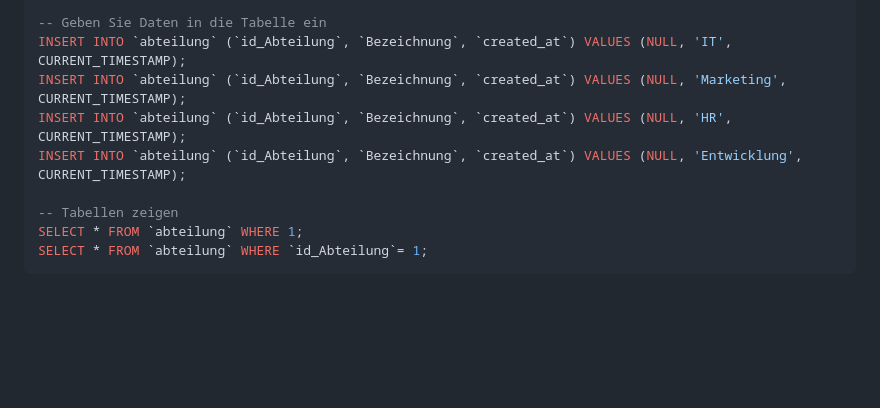
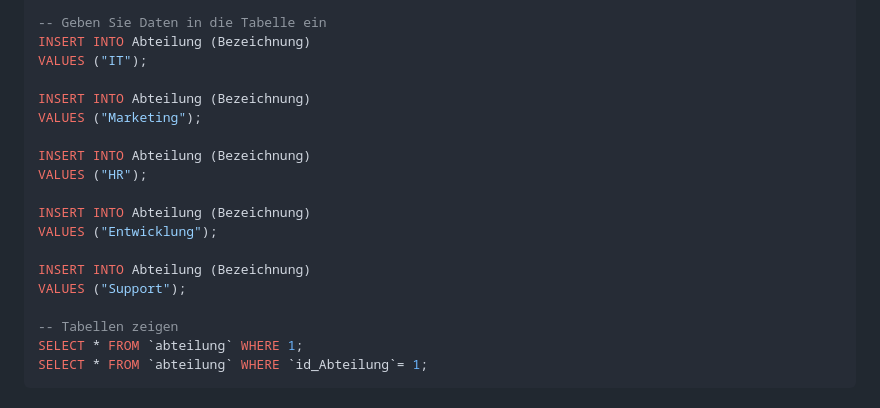
Before and after one commit to dwn10/Python-SQL, a Markdown page: README.md, the part around the change. Drawn GitHub-style; blank space fills up the shorter version.

```diff
--- a/README.md
+++ b/README.md
@@ -99,10 +99,20 @@ ALTER TABLE Freelancerauftrag ADD FOREIGN KEY (id_Freelancer) REFERENCES Freelan
 ALTER TABLE Freelancerauftrag ADD FOREIGN KEY (id_Vorgang) REFERENCES Vorgang(id_Vorgang);
 
 -- Geben Sie Daten in die Tabelle ein
-INSERT INTO `abteilung` (`id_Abteilung`, `Bezeichnung`, `created_at`) VALUES (NULL, 'IT', CURRENT_TIMESTAMP);
-INSERT INTO `abteilung` (`id_Abteilung`, `Bezeichnung`, `created_at`) VALUES (NULL, 'Marketing', CURRENT_TIMESTAMP);
-INSERT INTO `abteilung` (`id_Abteilung`, `Bezeichnung`, `created_at`) VALUES (NULL, 'HR', CURRENT_TIMESTAMP);
-INSERT INTO `abteilung` (`id_Abteilung`, `Bezeichnung`, `created_at`) VALUES (NULL, 'Entwicklung', CURRENT_TIMESTAMP);
+INSERT INTO Abteilung (Bezeichnung)
+VALUES ("IT");
+
+INSERT INTO Abteilung (Bezeichnung)
+VALUES ("Marketing");
+
+INSERT INTO Abteilung (Bezeichnung)
+VALUES ("HR");
+
+INSERT INTO Abteilung (Bezeichnung)
+VALUES ("Entwicklung");
+
+INSERT INTO Abteilung (Bezeichnung)
+VALUES ("Support");
 
 -- Tabellen zeigen
 SELECT * FROM `abteilung` WHERE 1;
```
